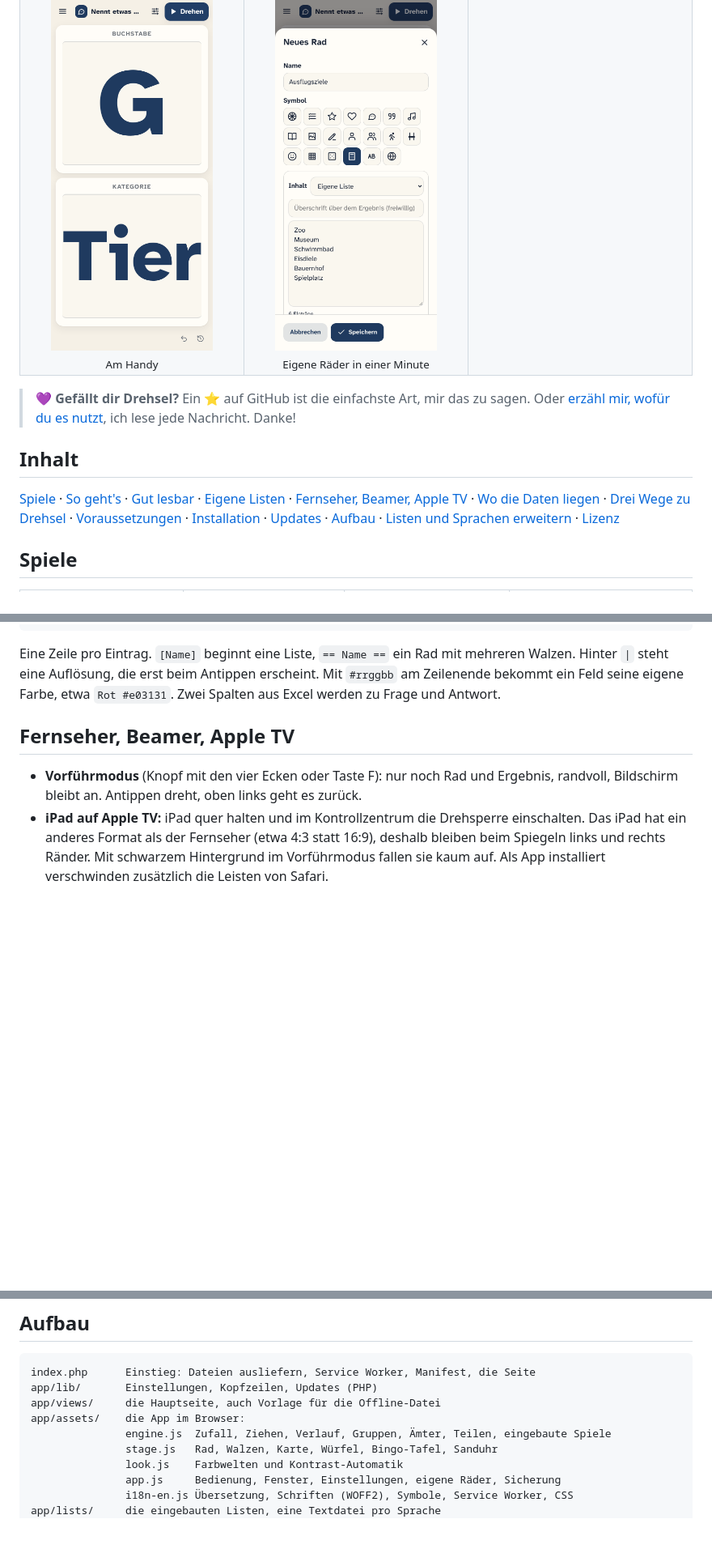
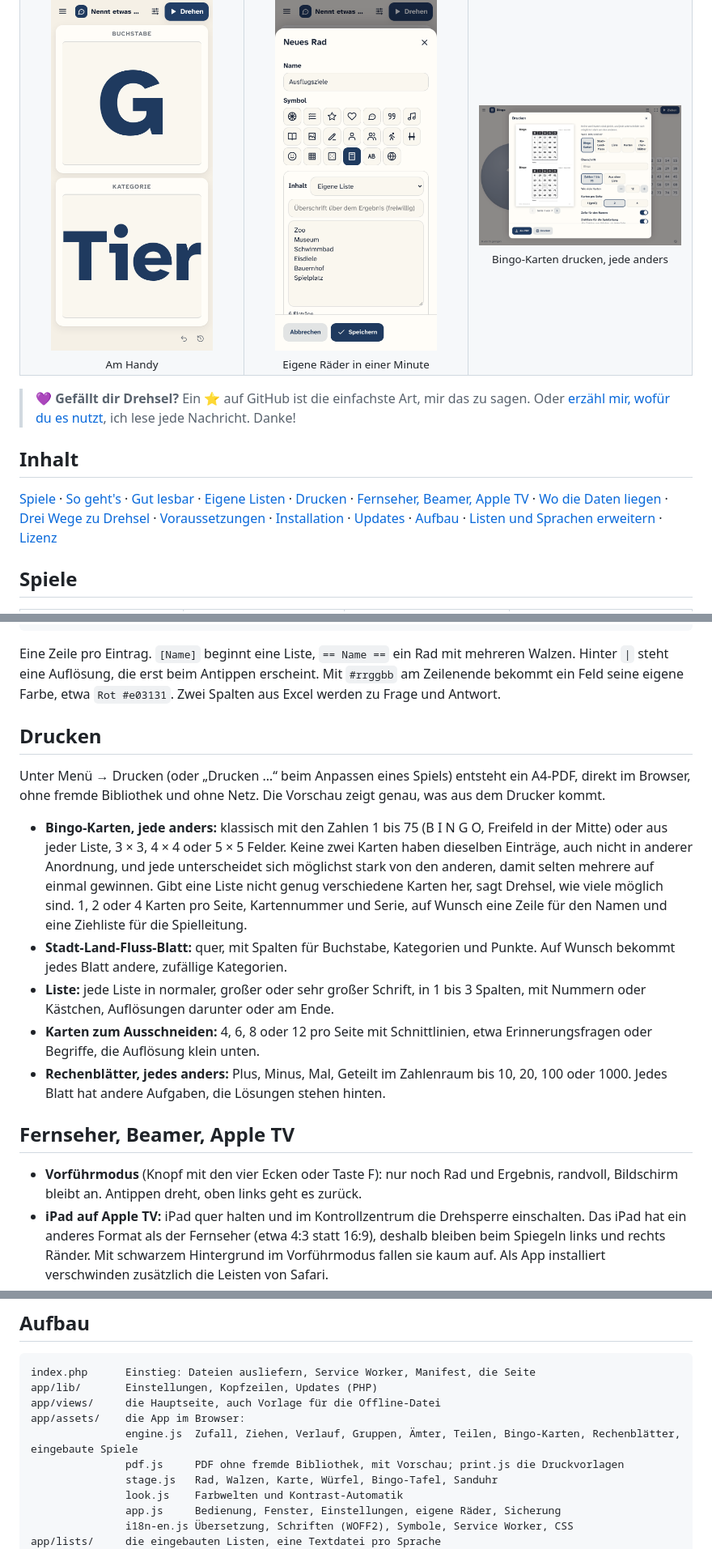
Before and after one commit to burnersen/drehsel, a Markdown page: README.md, 3 parts joined by grey strips. Shown at 81% size. Drawn GitHub-style; pictures changed too: docs/de/drucken.png (added); blank space fills up the shorter version.

````diff
--- a/README.md
+++ b/README.md
@@ -37,7 +37,7 @@ Gemacht für alle, die Gruppen beschäftigen: Betreuung im Seniorenheim, Kita, S
   <tr>
     <td align="center"><img src="docs/de/handy.png" alt="Am Handy: oben Buchstabe, unten Kategorie" width="200"><br><sub>Am Handy</sub></td>
     <td align="center"><img src="docs/de/eigene.png" alt="Neues Rad: Name, Symbol und Einträge" width="200"><br><sub>Eigene Räder in einer Minute</sub></td>
-    <td></td>
+    <td align="center"><img src="docs/de/drucken.png" alt="Drucken: Vorschau von zwei Bingo-Karten, daneben die Einstellungen" width="250"><br><sub>Bingo-Karten drucken, jede anders</sub></td>
   </tr>
 </table>
 
@@ -45,7 +45,7 @@ Gemacht für alle, die Gruppen beschäftigen: Betreuung im Seniorenheim, Kita, S
 
 ## Inhalt
 
-[Spiele](#spiele) · [So geht's](#so-gehts) · [Gut lesbar](#gut-lesbar) · [Eigene Listen](#eigene-listen) · [Fernseher, Beamer, Apple TV](#fernseher-beamer-apple-tv) · [Wo die Daten liegen](#wo-die-daten-liegen) · [Drei Wege zu Drehsel](#drei-wege-zu-drehsel) · [Voraussetzungen](#voraussetzungen) · [Installation](#installation) · [Updates](#updates) · [Aufbau](#aufbau) · [Listen und Sprachen erweitern](#listen-und-sprachen-erweitern) · [Lizenz](#lizenz)
+[Spiele](#spiele) · [So geht's](#so-gehts) · [Gut lesbar](#gut-lesbar) · [Eigene Listen](#eigene-listen) · [Drucken](#drucken) · [Fernseher, Beamer, Apple TV](#fernseher-beamer-apple-tv) · [Wo die Daten liegen](#wo-die-daten-liegen) · [Drei Wege zu Drehsel](#drei-wege-zu-drehsel) · [Voraussetzungen](#voraussetzungen) · [Installation](#installation) · [Updates](#updates) · [Aufbau](#aufbau) · [Listen und Sprachen erweitern](#listen-und-sprachen-erweitern) · [Lizenz](#lizenz)
 
 ## Spiele
 
@@ -109,6 +109,16 @@ Fisch
 ```
 
 Eine Zeile pro Eintrag. `[Name]` beginnt eine Liste, `== Name ==` ein Rad mit mehreren Walzen. Hinter `|` steht eine Auflösung, die erst beim Antippen erscheint. Mit `#rrggbb` am Zeilenende bekommt ein Feld seine eigene Farbe, etwa `Rot #e03131`. Zwei Spalten aus Excel werden zu Frage und Antwort.
+
+## Drucken
+
+Unter Menü → Drucken (oder „Drucken …“ beim Anpassen eines Spiels) entsteht ein A4-PDF, direkt im Browser, ohne fremde Bibliothek und ohne Netz. Die Vorschau zeigt genau, was aus dem Drucker kommt.
+
+- **Bingo-Karten, jede anders:** klassisch mit den Zahlen 1 bis 75 (B I N G O, Freifeld in der Mitte) oder aus jeder Liste, 3 × 3, 4 × 4 oder 5 × 5 Felder. Keine zwei Karten haben dieselben Einträge, auch nicht in anderer Anordnung, und jede unterscheidet sich möglichst stark von den anderen, damit selten mehrere auf einmal gewinnen. Gibt eine Liste nicht genug verschiedene Karten her, sagt Drehsel, wie viele möglich sind. 1, 2 oder 4 Karten pro Seite, Kartennummer und Serie, auf Wunsch eine Zeile für den Namen und eine Ziehliste für die Spielleitung.
+- **Stadt-Land-Fluss-Blatt:** quer, mit Spalten für Buchstabe, Kategorien und Punkte. Auf Wunsch bekommt jedes Blatt andere, zufällige Kategorien.
+- **Liste:** jede Liste in normaler, großer oder sehr großer Schrift, in 1 bis 3 Spalten, mit Nummern oder Kästchen, Auflösungen darunter oder am Ende.
+- **Karten zum Ausschneiden:** 4, 6, 8 oder 12 pro Seite mit Schnittlinien, etwa Erinnerungsfragen oder Begriffe, die Auflösung klein unten.
+- **Rechenblätter, jedes anders:** Plus, Minus, Mal, Geteilt im Zahlenraum bis 10, 20, 100 oder 1000. Jedes Blatt hat andere Aufgaben, die Lösungen stehen hinten.
 
 ## Fernseher, Beamer, Apple TV
 
@@ -185,7 +195,8 @@ index.php      Einstieg: Dateien ausliefern, Service Worker, Manifest, die Seite
 app/lib/       Einstellungen, Kopfzeilen, Updates (PHP)
 app/views/     die Hauptseite, auch Vorlage für die Offline-Datei
 app/assets/    die App im Browser:
-               engine.js  Zufall, Ziehen, Verlauf, Gruppen, Ämter, Teilen, eingebaute Spiele
+               engine.js  Zufall, Ziehen, Verlauf, Gruppen, Ämter, Teilen, Bingo-Karten, Rechenblätter, eingebaute Spiele
+               pdf.js     PDF ohne fremde Bibliothek, mit Vorschau; print.js die Druckvorlagen
                stage.js   Rad, Walzen, Karte, Würfel, Bingo-Tafel, Sanduhr
                look.js    Farbwelten und Kontrast-Automatik
                app.js     Bedienung, Fenster, Einstellungen, eigene Räder, Sicherung
````
Also changed, not shown: other parts of README.md (+1 -1 lines), README.en.md (+14 -3 lines), docs/de/rechenblatt.png (added), docs/en/maths-sheet.png (added), docs/en/print.png (added), 11 other files.
